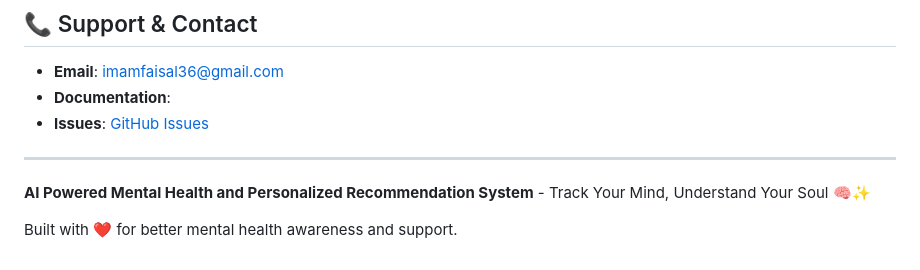
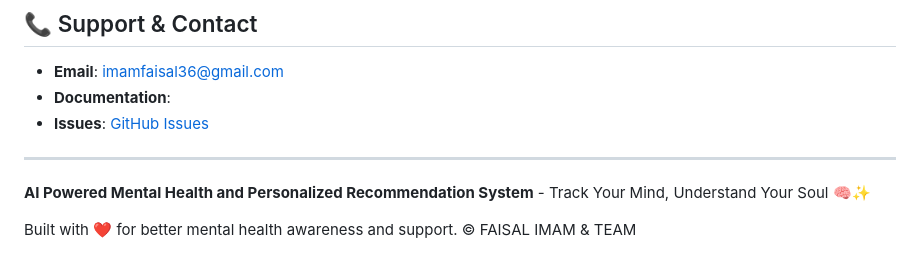
Before and after one commit to faisalimam1/MindTrackAI, a Markdown page: README.md, the part around the change. Drawn GitHub-style.

```diff
--- a/README.md
+++ b/README.md
@@ -262,3 +262,4 @@ This project is licensed under the MIT License - see the [LICENSE](LICENSE) file
 **AI Powered Mental Health and Personalized Recommendation System** - Track Your Mind, Understand Your Soul 🧠✨
 
 Built with ❤️ for better mental health awareness and support.
+© FAISAL IMAM & TEAM
```
